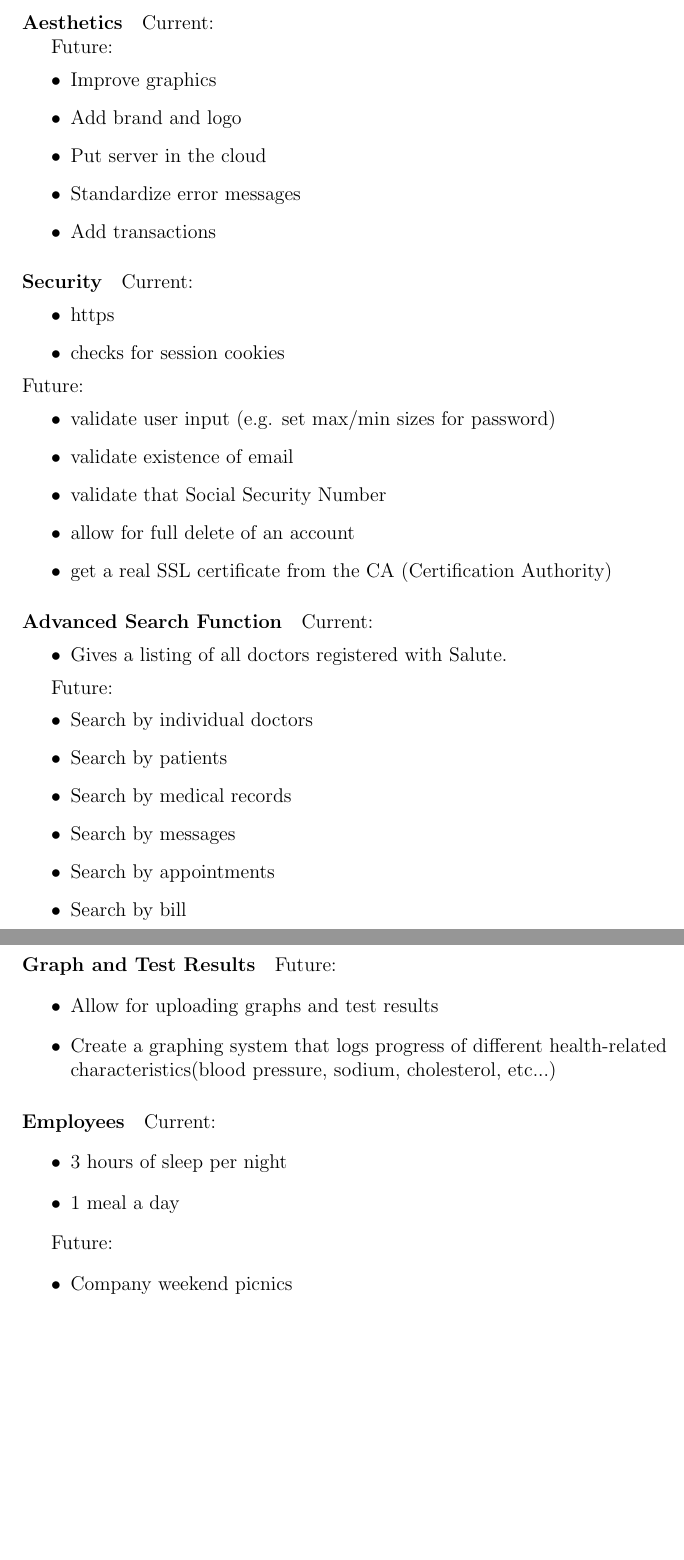
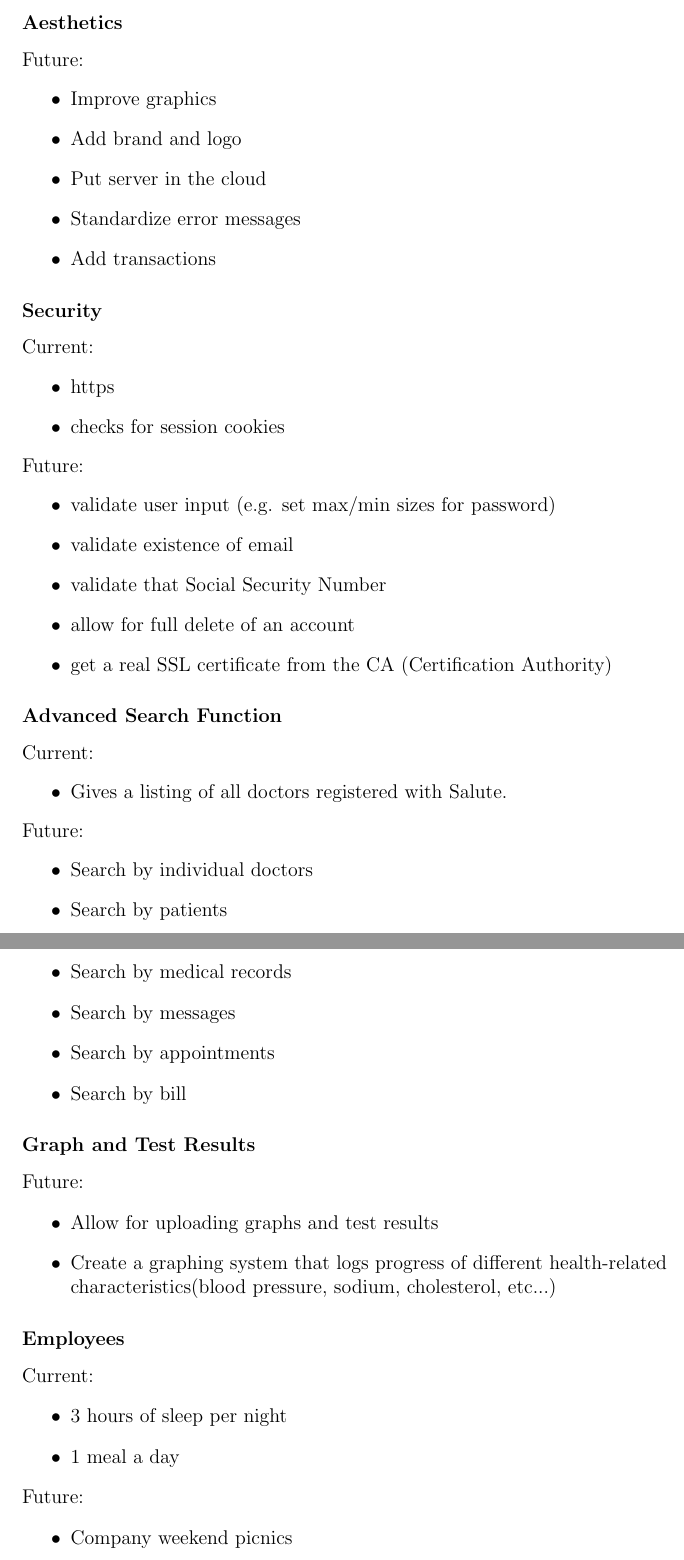
Before and after one commit to matteo-brucato/Salute, a LaTeX thesis (documentation/documentation.tex): two parts of pages 17 and 18 of 58, joined at a grey line, cut so that both start at the same text, the shorter picture padded with empty space. Compiled offline with pdfLaTeX.

Commit message:
checking doc

```diff
--- a/documentation/documentation.tex
+++ b/documentation/documentation.tex
@@ -169,9 +165,7 @@ Future:
 \item pdf receipts of bills
 \end{itemize}
 
-\paragraph{Aesthetics}
-Current:
-
+\subsubsection{Aesthetics}
 Future:
 \begin{itemize}
 \item Improve graphics
@@ -181,7 +175,7 @@ Future:
 \item Add transactions
 \end{itemize}
 
-\paragraph{Security}
+\subsubsection{Security}
 Current:
 \begin{itemize}
 \item https
@@ -196,12 +190,11 @@ Future:
 \item get a real SSL certificate from the CA (Certification Authority)
 \end{itemize}
 
-\paragraph{Advanced Search Function}
+\subsubsection{Advanced Search Function}
 Current:
 \begin{itemize}
 \item Gives a listing of all doctors registered with Salute.
 \end{itemize}
-
 Future:
 \begin{itemize}
 \item Search by individual doctors
@@ -212,21 +205,19 @@ Future:
 \item Search by bill
 \end{itemize}
 
-\paragraph{Graph and Test Results}
+\subsubsection{Graph and Test Results}
 Future:
 \begin{itemize}
 \item Allow for uploading graphs and test results
 \item Create a graphing system that logs progress of different health-related characteristics(blood pressure, sodium, cholesterol, etc...)
 \end{itemize}
 
-\paragraph{Employees}
-
+\subsubsection{Employees}
 Current:
 \begin{itemize}
 \item 3 hours of sleep per night
 \item 1 meal a day
 \end{itemize}
-
 Future:
 \begin{itemize}
 \item Company weekend picnics
```
Also changed, not shown: documentation/cs180_ER_draft4.pdf, documentation/documentation.tex (14 more changed lines).
